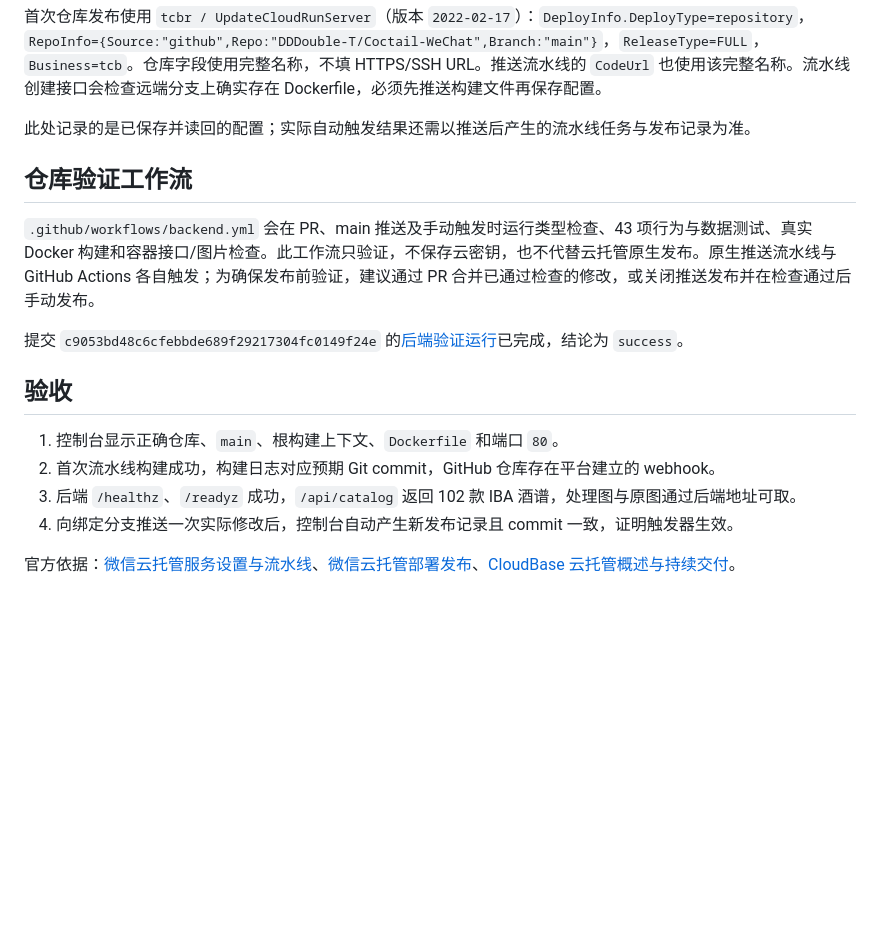
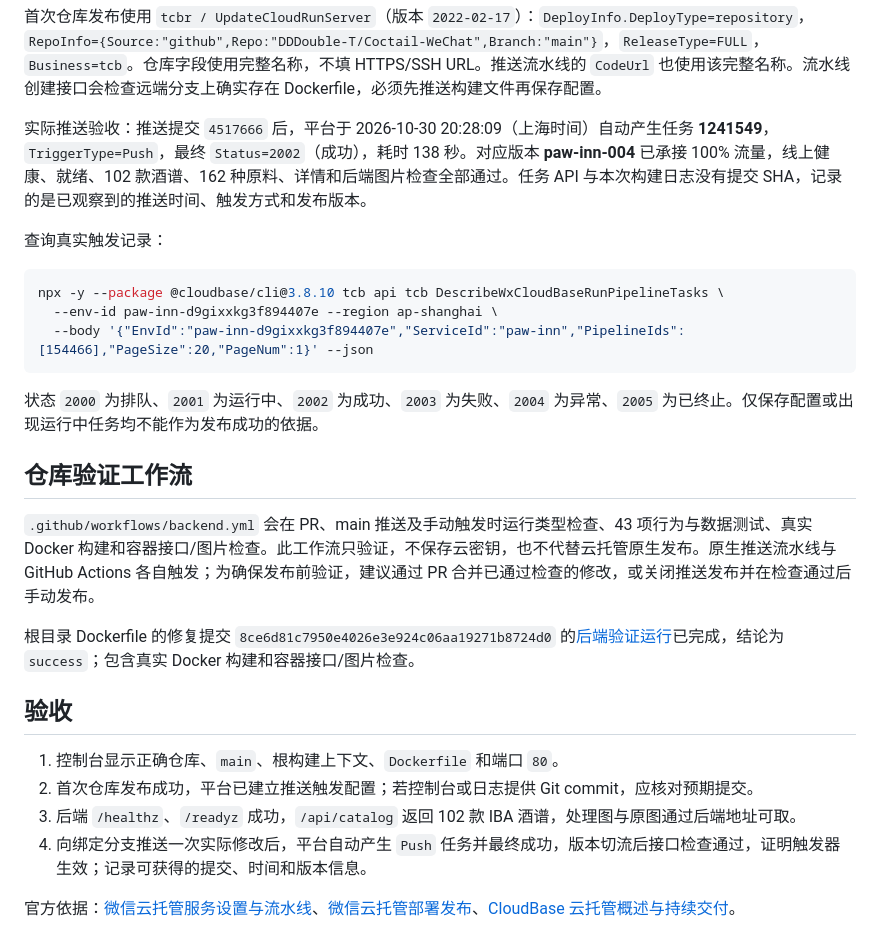
Before and after one commit to DDDouble-T/Coctail-WeChat, a Markdown page: docs/git-pipeline.md, the part around the change. GitHub-like rendering; blank space fills up the shorter version.

Commit message:
docs: 记录paw-inn推送自动发布验收通过

````diff
--- a/docs/git-pipeline.md
+++ b/docs/git-pipeline.md
@@ -61,19 +61,29 @@ npx -y --package @cloudbase/cli@3.8.10 tcb api tcb DescribeWxCloudBaseRunPipelin
 
 首次仓库发布使用 `tcbr / UpdateCloudRunServer`（版本 `2022-02-17`）：`DeployInfo.DeployType=repository`，`RepoInfo={Source:"github",Repo:"DDDouble-T/Coctail-WeChat",Branch:"main"}`，`ReleaseType=FULL`，`Business=tcb`。仓库字段使用完整名称，不填 HTTPS/SSH URL。推送流水线的 `CodeUrl` 也使用该完整名称。流水线创建接口会检查远端分支上确实存在 Dockerfile，必须先推送构建文件再保存配置。
 
-此处记录的是已保存并读回的配置；实际自动触发结果还需以推送后产生的流水线任务与发布记录为准。
+实际推送验收：推送提交 `4517666` 后，平台于 2026-10-30 20:28:09（上海时间）自动产生任务 **1241549**，`TriggerType=Push`，最终 `Status=2002`（成功），耗时 138 秒。对应版本 **paw-inn-004** 已承接 100% 流量，线上健康、就绪、102 款酒谱、162 种原料、详情和后端图片检查全部通过。任务 API 与本次构建日志没有提交 SHA，记录的是已观察到的推送时间、触发方式和发布版本。
+
+查询真实触发记录：
+
+```sh
+npx -y --package @cloudbase/cli@3.8.10 tcb api tcb DescribeWxCloudBaseRunPipelineTasks \
+  --env-id paw-inn-d9gixxkg3f894407e --region ap-shanghai \
+  --body '{"EnvId":"paw-inn-d9gixxkg3f894407e","ServiceId":"paw-inn","PipelineIds":[154466],"PageSize":20,"PageNum":1}' --json
+```
+
+状态 `2000` 为排队、`2001` 为运行中、`2002` 为成功、`2003` 为失败、`2004` 为异常、`2005` 为已终止。仅保存配置或出现运行中任务均不能作为发布成功的依据。
 
 ## 仓库验证工作流
 
 `.github/workflows/backend.yml` 会在 PR、main 推送及手动触发时运行类型检查、43 项行为与数据测试、真实 Docker 构建和容器接口/图片检查。此工作流只验证，不保存云密钥，也不代替云托管原生发布。原生推送流水线与 GitHub Actions 各自触发；为确保发布前验证，建议通过 PR 合并已通过检查的修改，或关闭推送发布并在检查通过后手动发布。
 
-提交 `c9053bd48c6cfebbde689f29217304fc0149f24e` 的[后端验证运行](https://github.com/DDDouble-T/Coctail-WeChat/actions/runs/41053958094)已完成，结论为 `success`。
+根目录 Dockerfile 的修复提交 `8ce6d81c7950e4026e3e924c06aa19271b8724d0` 的[后端验证运行](https://github.com/DDDouble-T/Coctail-WeChat/actions/runs/41055342101)已完成，结论为 `success`；包含真实 Docker 构建和容器接口/图片检查。
 
 ## 验收
 
 1. 控制台显示正确仓库、`main`、根构建上下文、`Dockerfile` 和端口 `80`。
-2. 首次流水线构建成功，构建日志对应预期 Git commit，GitHub 仓库存在平台建立的 webhook。
+2. 首次仓库发布成功，平台已建立推送触发配置；若控制台或日志提供 Git commit，应核对预期提交。
 3. 后端 `/healthz`、`/readyz` 成功，`/api/catalog` 返回 102 款 IBA 酒谱，处理图与原图通过后端地址可取。
-4. 向绑定分支推送一次实际修改后，控制台自动产生新发布记录且 commit 一致，证明触发器生效。
+4. 向绑定分支推送一次实际修改后，平台自动产生 `Push` 任务并最终成功，版本切流后接口检查通过，证明触发器生效；记录可获得的提交、时间和版本信息。
 
 官方依据：[微信云托管服务设置与流水线](https://developers.weixin.qq.com/miniprogram/dev/wxcloudservice/wxcloudrun/src/guide/service/pipeline.html)、[微信云托管部署发布](https://developers.weixin.qq.com/miniprogram/dev/wxcloudservice/wxcloudrun/src/guide/service/online.html)、[CloudBase 云托管概述与持续交付](https://docs.cloudbase.net/run/introduction)。
````
Also changed, not shown: tasks/todo.md (+3 -3 lines).
